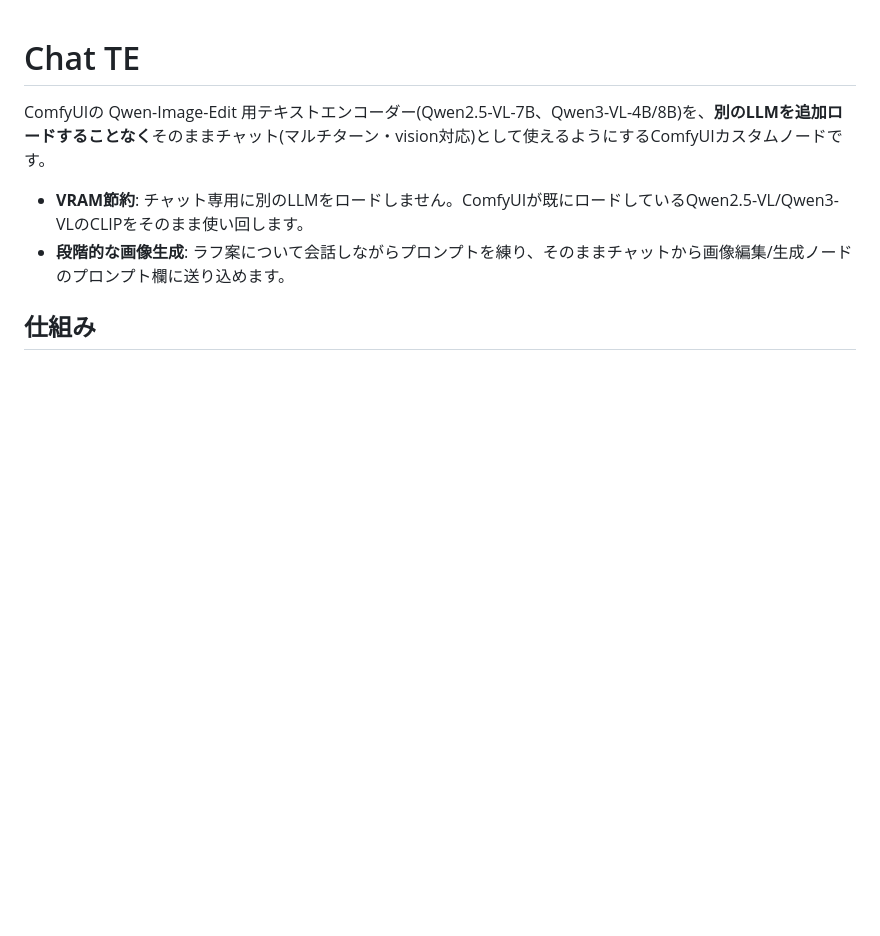
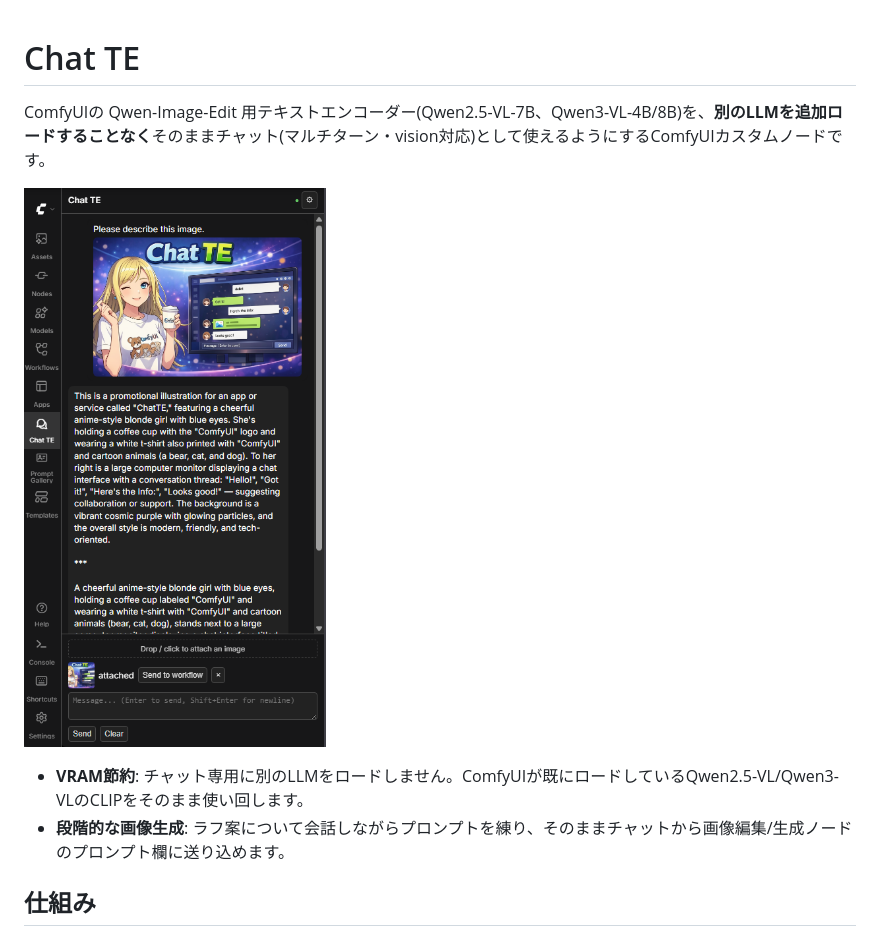
Before and after one commit to ketle-man/comfyui-chat-te, a Markdown page: README.md, the part around the change. GitHub-like rendering; pictures changed too: docs/chatTE_image.png (added); blank space fills up the shorter version.

```diff
--- a/README.md
+++ b/README.md
@@ -1,6 +1,8 @@
 # Chat TE
 
 ComfyUIの Qwen-Image-Edit 用テキストエンコーダー(Qwen2.5-VL-7B、Qwen3-VL-4B/8B)を、**別のLLMを追加ロードすることなく**そのままチャット(マルチターン・vision対応)として使えるようにするComfyUIカスタムノードです。
+
+![Chat TE screenshot](docs/chatTE_image.png)
 
 - **VRAM節約**: チャット専用に別のLLMをロードしません。ComfyUIが既にロードしているQwen2.5-VL/Qwen3-VLのCLIPをそのまま使い回します。
 - **段階的な画像生成**: ラフ案について会話しながらプロンプトを練り、そのままチャットから画像編集/生成ノードのプロンプト欄に送り込めます。
```
Also changed, not shown: docs/thumb.png (added), 2 other files.
